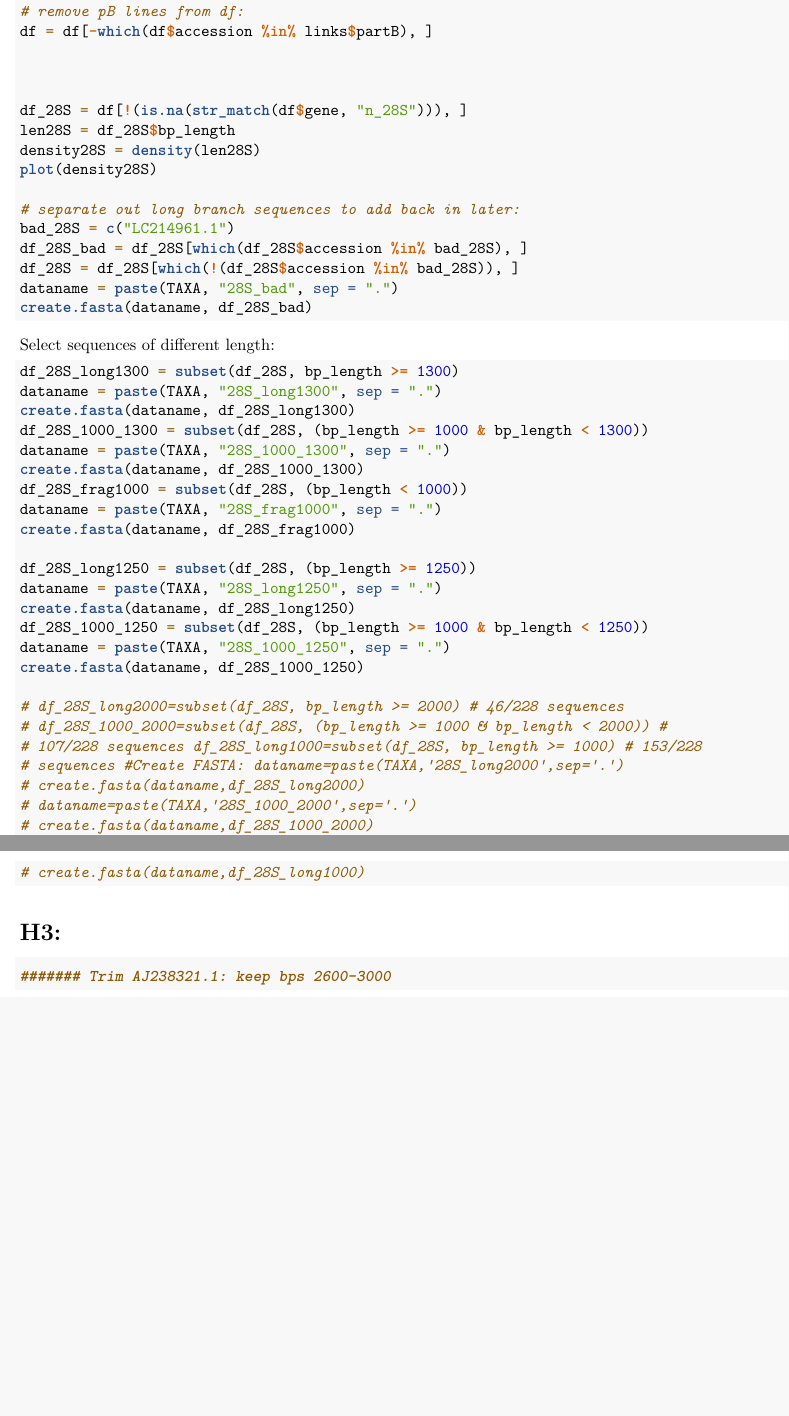
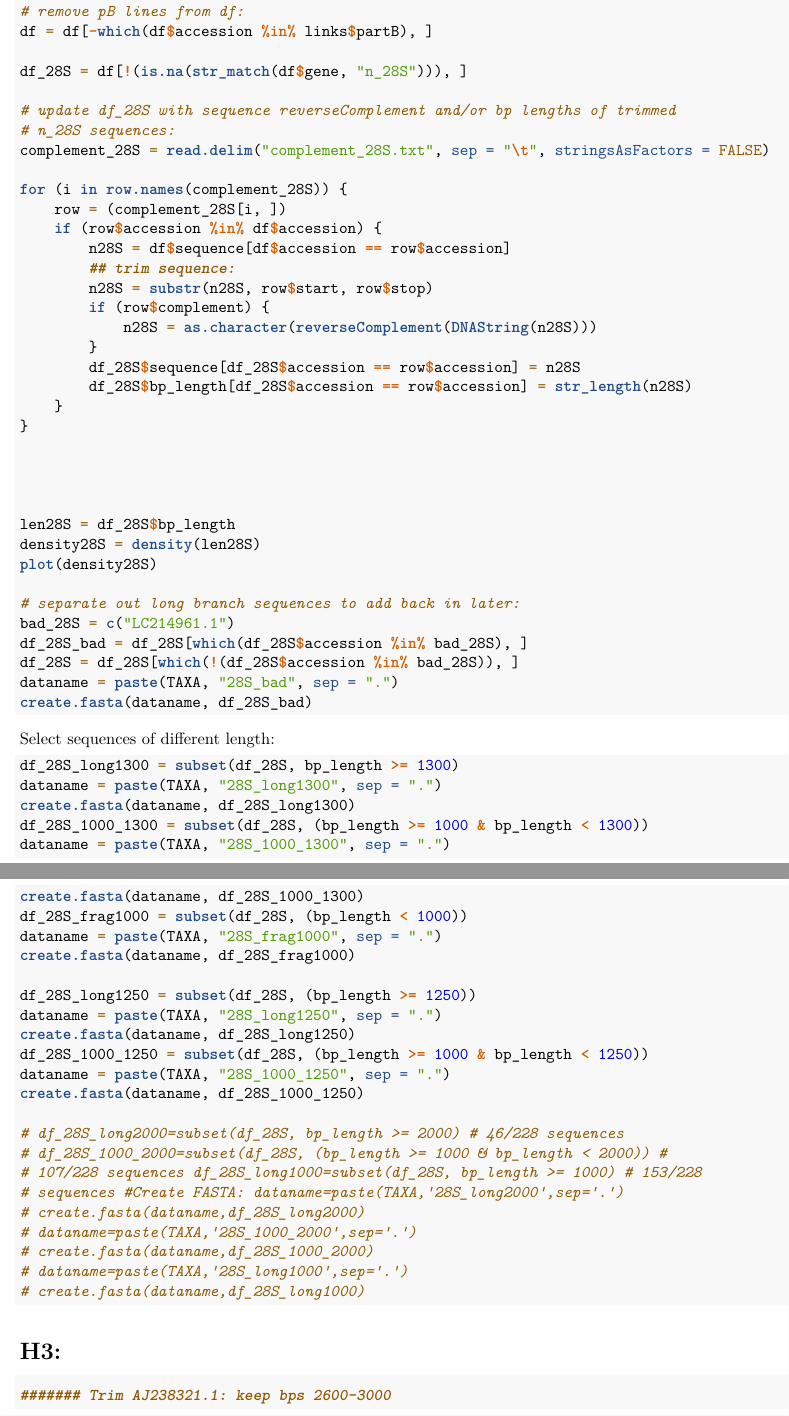
Before and after one commit to freya1119/Amphipod_GenBank, an R Markdown document (ParseSelectedList.Rmd): two parts of pages 22 and 23 of 30, joined at a grey line, cut so that both start at the same text, the shorter picture padded with empty space. Rendered offline with R 4.5, knitr and Pandoc, then LaTeX, with nearby package versions.

Commit message:
add reverse complement for 28S, update alignment notes

```diff
--- a/201703_16S_Alignment_Notes.txt
+++ b/201703_16S_Alignment_Notes.txt
@@ -804,3 +804,5 @@ RAxML -T 12 -s SL20170927.16S_all.aln.fasta -n SL20170927.16S_qinsi400_2.tree -m
 sbatch qinsi400_2.sh
 Submitted batch job 102011
 squeue --job 102011
+Run time 03:45:31
+****** Use this tree for proposal *******
--- a/201705_28S_Alignment_Notes.txt
+++ b/201705_28S_Alignment_Notes.txt
@@ -774,6 +774,7 @@ RAxML -T 48 -s SL20170927.28S_all.aln.fasta -n SL20170927.28S_qinsi1300.tree -m
 sbatch qinsi1300.sh
 Submitted batch job 101997
 squeue --job 101997
+Run time 15:41:52
 
 
 #### qinsi1250 ####
@@ -850,7 +851,7 @@ RAxML -T 32 -s SL20170927.28S_all.aln.fasta -n SL20170927.28S_einsi1250.tree -m
 sbatch einsi1250.sh
 Submitted batch job 101999
 squeue --job 101999
-
+Run time 15:14:28
 
 #### einsi1300 ####
 
@@ -888,3 +889,4 @@ RAxML -T 32 -s SL20170927.28S_all.aln.fasta -n SL20170927.28S_einsi1300.tree -m
 sbatch einsi1300.sh
 Submitted batch job 102000
 squeue --job 102000
+Run time 15:04:06
--- a/ParseSelectedList.Rmd
+++ b/ParseSelectedList.Rmd
@@ -1295,9 +1295,28 @@ for (pA in links$partA){
 # remove pB lines from df:
 df = df[-which(df$accession %in% links$partB),]
 
-
-
 df_28S=df[!(is.na(str_match(df$gene,"n_28S"))),]
+
+#update df_28S with sequence reverseComplement and/or bp lengths of trimmed n_28S sequences:
+complement_28S=read.delim("complement_28S.txt", sep="\t", stringsAsFactors = FALSE)
+
+for (i in row.names(complement_28S)) {
+  row=(complement_28S[i,])
+  if (row$accession %in% df$accession){
+    n28S=df$sequence[df$accession==row$accession]
+    ##trim sequence:
+    n28S=substr(n28S,row$start,row$stop)
+    if (row$complement) {
+      n28S=as.character(reverseComplement(DNAString(n28S)))
+    }
+    df_28S$sequence[df_28S$accession==row$accession]=n28S
+    df_28S$bp_length[df_28S$accession==row$accession]=str_length(n28S)
+  }
+}
+
+
+
+
 len28S=df_28S$bp_length
 density28S=density(len28S)
 plot(density28S)
```
Also changed, not shown: complement_28S.txt (added), ParseSelectedList.Rmd (4 more changed lines).
